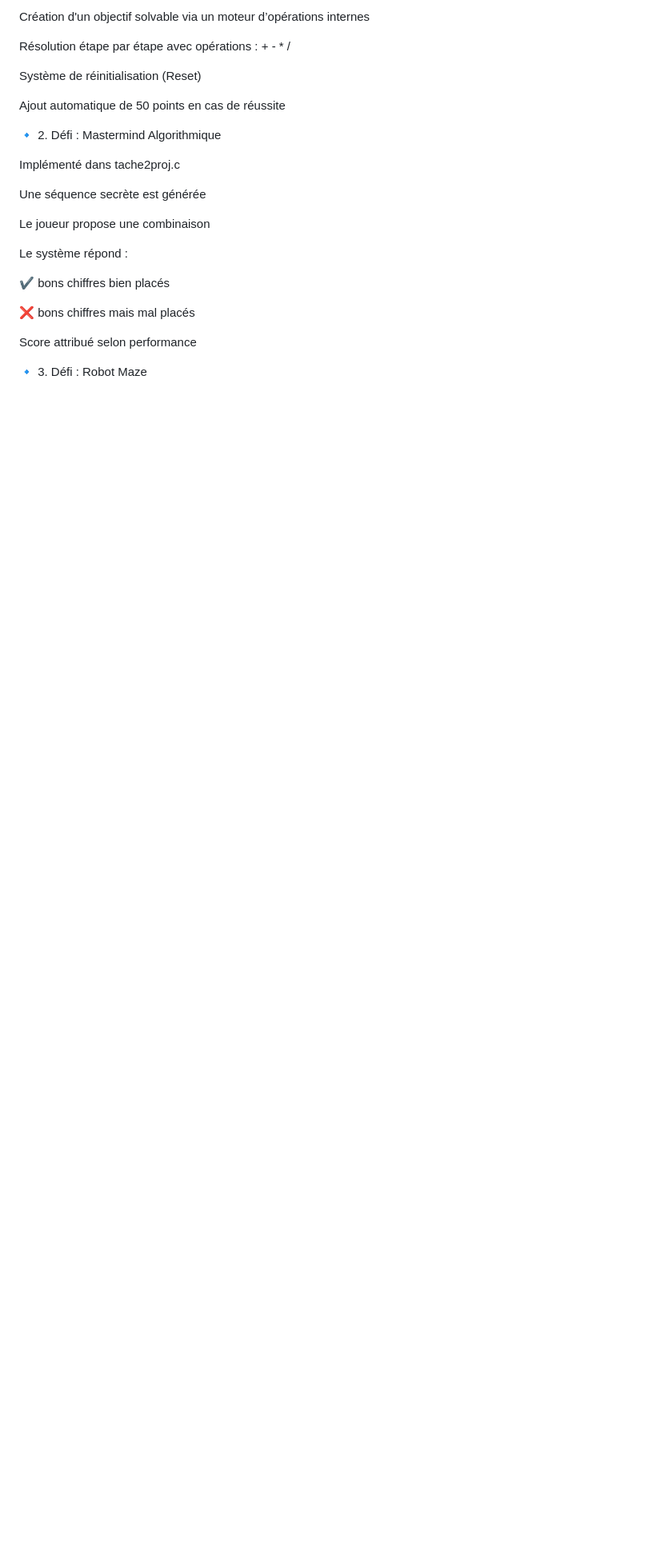
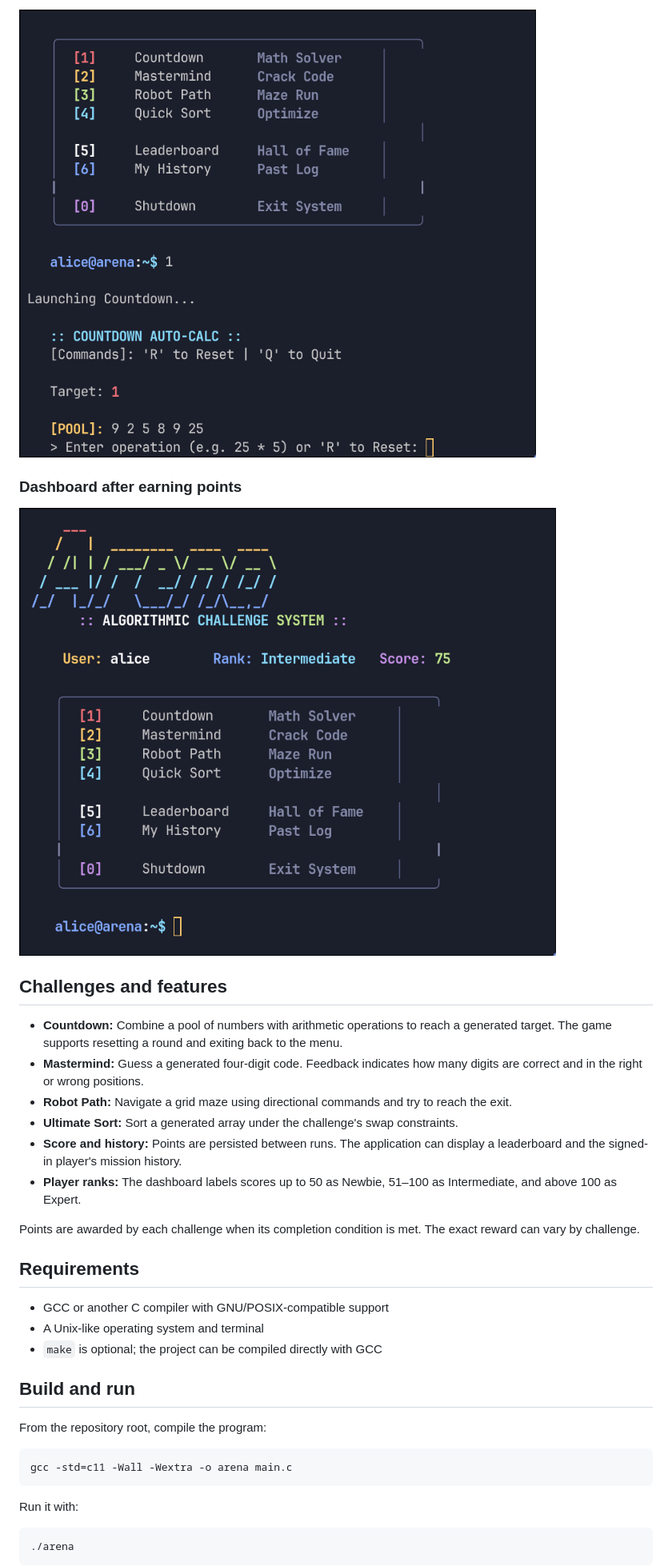
Before and after one commit to askri-7/Arena-de-defis, a Markdown page: README.md, the part around one of its changes. Shown at 80% size. GitHub-like rendering; pictures changed too: assets/countdown-challenge.png (added), assets/scored-dashboard.png (added); blank space fills up the shorter version.

````diff
--- a/README.md
+++ b/README.md
@@ -21,27 +18,38 @@ Génération aléatoire de 6 nombres
 
-Création d'un objectif solvable via un moteur d’opérations internes
+![Countdown arithmetic challenge](assets/countdown-challenge.png)
 
-Résolution étape par étape avec opérations : + - * /
+### Dashboard after earning points
 
-Système de réinitialisation (Reset)
+![Dashboard showing a player's score and rank](assets/scored-dashboard.png)
 
-Ajout automatique de 50 points en cas de réussite
+## Challenges and features
 
-🔹 2. Défi : Mastermind Algorithmique
+- **Countdown:** Combine a pool of numbers with arithmetic operations to reach a generated target. The game supports resetting a round and exiting back to the menu.
+- **Mastermind:** Guess a generated four-digit code. Feedback indicates how many digits are correct and in the right or wrong positions.
+- **Robot Path:** Navigate a grid maze using directional commands and try to reach the exit.
+- **Ultimate Sort:** Sort a generated array under the challenge's swap constraints.
+- **Score and history:** Points are persisted between runs. The application can display a leaderboard and the signed-in player's mission history.
+- **Player ranks:** The dashboard labels scores up to 50 as Newbie, 51–100 as Intermediate, and above 100 as Expert.
 
-Implémenté dans tache2proj.c
+Points are awarded by each challenge when its completion condition is met. The exact reward can vary by challenge.
 
-Une séquence secrète est générée
+## Requirements
 
-Le joueur propose une combinaison
+- GCC or another C compiler with GNU/POSIX-compatible support
+- A Unix-like operating system and terminal
+- `make` is optional; the project can be compiled directly with GCC
 
-Le système répond :
+## Build and run
 
-✔️ bons chiffres bien placés
+From the repository root, compile the program:
 
-❌ bons chiffres mais mal placés
+```sh
+gcc -std=c11 -Wall -Wextra -o arena main.c
+```
 
-Score attribué selon performance
+Run it with:
 
-🔹 3. Défi : Robot Maze
+```sh
+./arena
+```
 
````
Also changed, not shown: other parts of README.md (+34 -110 lines), assets/dashboard.png (added), assets/login-screen.png (added), 10 other files.
